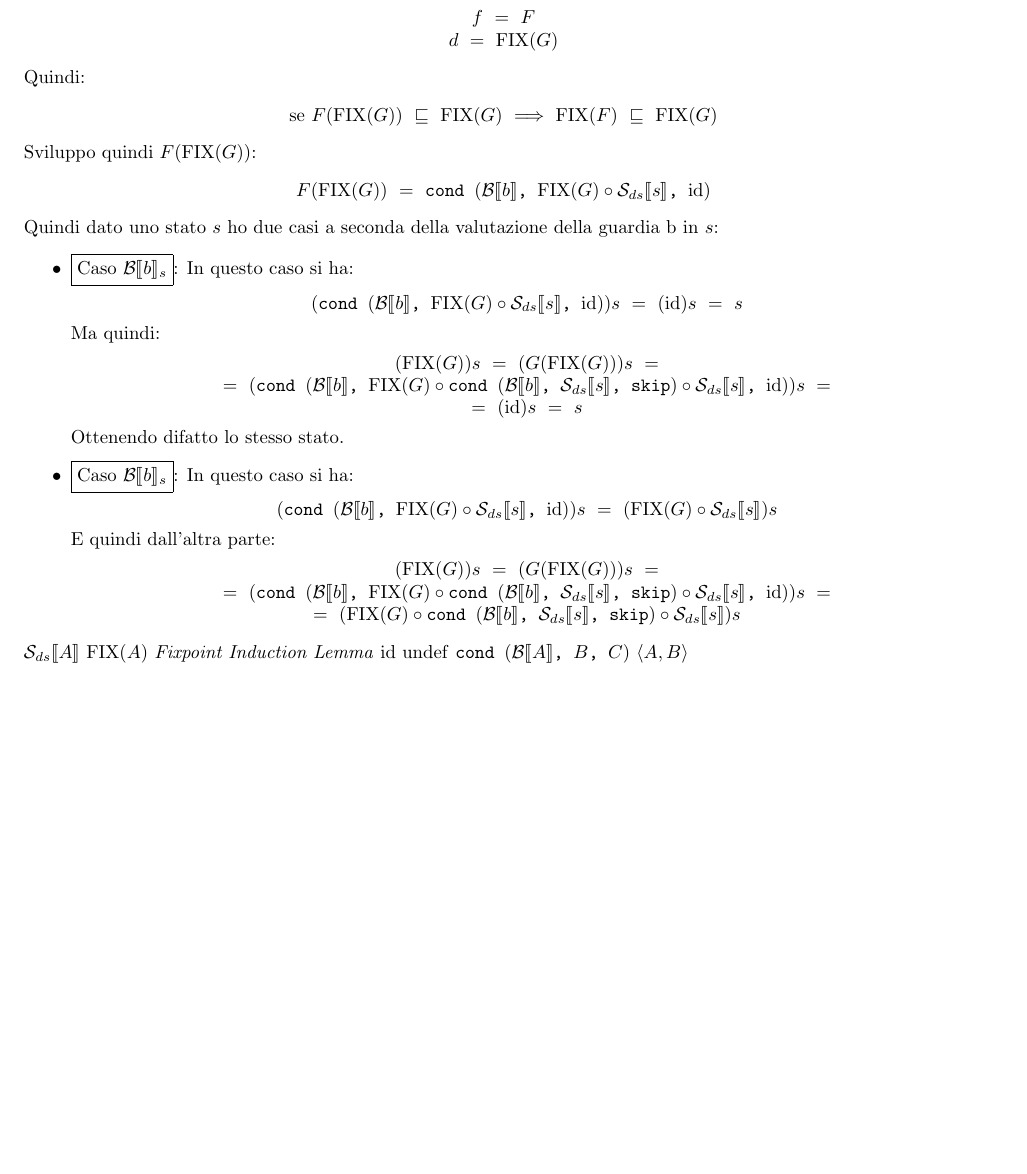
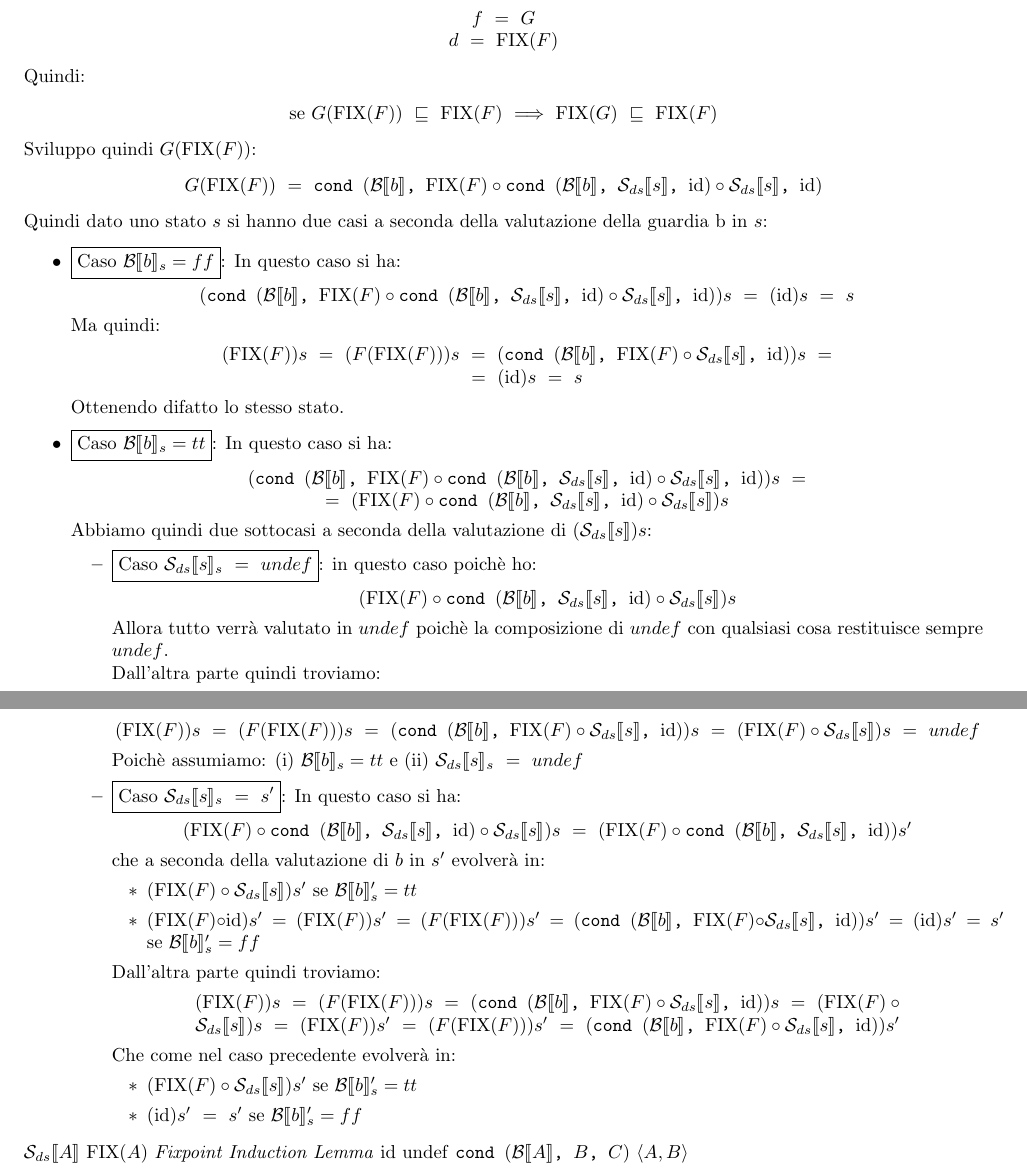
Before and after one commit to mzanella/vds1718-Homeworks, a LaTeX document (vds.tex, which reads exercises/ex9.tex): part of page 4 of 5 before the commit and two parts of pages 4 and 5 of 5 after it, the two joined at a grey line, cut so that both start at the same text, the shorter picture padded with empty space. Compiled offline with pdfLaTeX.

Commit message:
Fix and complete firt part ex9

```diff
--- a/exercises/ex9.tex
+++ b/exercises/ex9.tex
@@ -52,36 +52,33 @@
 	\end{center}
 	istanziato con:
 	\begin{center}
-	$f~=~F$ \\
-	$d~=~\fixp{G}$
+	$f~=~G$ \\
+	$d~=~\fixp{F}$
 	\end{center}
 	Quindi:
 	\begin{center}
-	se $F(\fixp{G})~\mineq~\fixp{G}~\Longrightarrow~\fixp{F}~\mineq~\fixp{G}$
+	se $G(\fixp{F})~\mineq~\fixp{F}~\Longrightarrow~\fixp{G}~\mineq~\fixp{F}$
 	\end{center}
-	Sviluppo quindi $F(\fixp{G})$:
+	Sviluppo quindi $G(\fixp{F})$:
 	\begin{center}
-	$F(\fixp{G})~=~\cond{b}{\fixp{G} \circ \Sds{}}{\idDS{}}$
+	$G(\fixp{F})~=~\cond{b}{\fixp{F} \circ \cond{b}{\Sds{}}{\idDS} \circ{} \Sds{}}{\idDS}$
 	\end{center}
-	Quindi dato uno stato $s$ ho due casi a seconda della valutazione della guardia b in $s$:
+	Quindi dato uno stato $s$ si hanno due casi a seconda della valutazione della guardia b in $s$:
 	\begin{itemize}
-		\item \caso{\evalBbs{b}{s}}: In questo caso si ha:
+		\item \caso{\evalBbs{b}{s}=ff}: In questo caso si ha:
 		\begin{center}
-		$(\cond{b}{\fixp{G}\circ\Sds{}}{\idDS{}})s~=~(\idDS{})s~=~s$
+		$(\cond{b}{\fixp{F} \circ \cond{b}{\Sds{}}{\idDS} \circ{} \Sds{}}{\idDS})s~=~(\idDS{})s~=~s$
 		\end{center}
 		Ma quindi:
 		\begin{center}
-		$(\fixp{G})s~=~(G(\fixp{G}))s~=$\\
-		$=~(\cond{b}{\fixp{G} \circ{} \cond{b}{\Sds{}}{\skipistr} \circ{} \Sds{}}{\idDS})s~=$\\$=~(\idDS{})s~=~s$
+		$(\fixp{F})s~=~(F(\fixp{F}))s~=~(\cond{b}{\fixp{F} \circ{} \Sds{}}{\idDS})s~=$\\$=~(\idDS{})s~=~s$
 		\end{center}
 		Ottenendo difatto lo stesso stato.
 
-		\item \caso{\evalBbs{b}{s}}: In questo caso si ha:
+		\item \caso{\evalBbs{b}{s}=tt}: In questo caso si ha:
 		\begin{center}
-		$(\cond{b}{\fixp{G}\circ\Sds{}}{\idDS{}})s~=~(\fixp{G}\circ\Sds{})s$
+		$(\cond{b}{\fixp{F} \circ \cond{b}{\Sds{}}{\idDS} \circ{} \Sds{}}{\idDS})s~=$\\$=~(\fixp{F} \circ \cond{b}{\Sds{}}{\idDS} \circ{} \Sds{})s$
 		\end{center}
-		E quindi dall'altra parte:
-		\begin{center}
-		$(\fixp{G})s~=~(G(\fixp{G}))s~=$\\
-		$=~(\cond{b}{\fixp{G} \circ{} \cond{b}{\Sds{}}{\skipistr} \circ{} \Sds{}}{\idDS})s~=$\\$=~(\fixp{G} \circ{} \cond{b}{\Sds{}}{\skipistr} \circ{} \Sds{})s$
-		\end{center}
+		Abbiamo quindi due sottocasi a seconda della valutazione di $(\Sds{})s$:
+		\begin{itemize}
+			\item \caso{\Sds{}_s~=~undef}: in questo caso poichè ho:
@@ -87,0 +88,2 @@
+			Allora tutto verrà valutato in $undef$ poichè la composizione di $undef$ con qualsiasi cosa restituisce sempre $undef$.\\
+			Dall'altra parte quindi troviamo:
@@ -87,0 +95 @@
+			\item \caso{\Sds{}_s~=~s'}: In questo caso si ha:
@@ -87,0 +100 @@
+			che a seconda della valutazione di $b$ in $s'$ evolverà in:
@@ -87,0 +105 @@
+			Dall'altra parte quindi troviamo:
@@ -87,0 +109 @@
+			Che come nel caso precedente evolverà in:
```
Also changed, not shown: exercises/ex9.tex (25 more changed lines).
